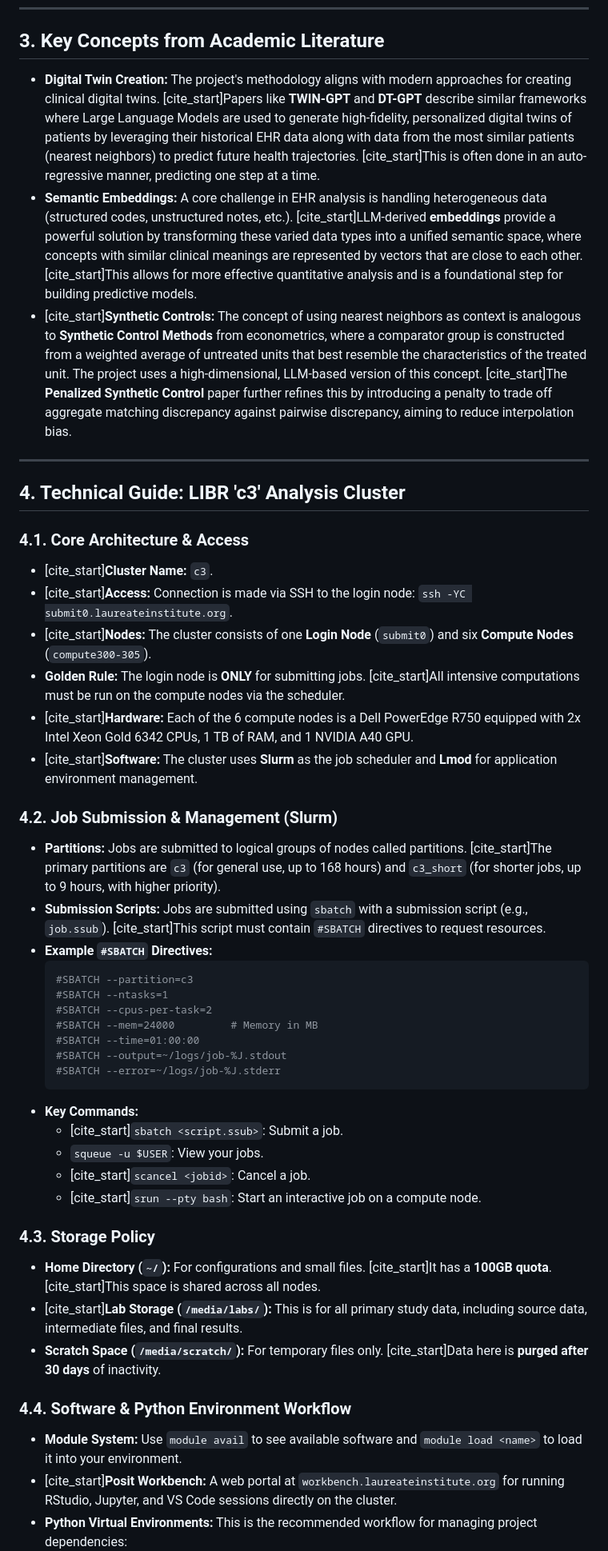
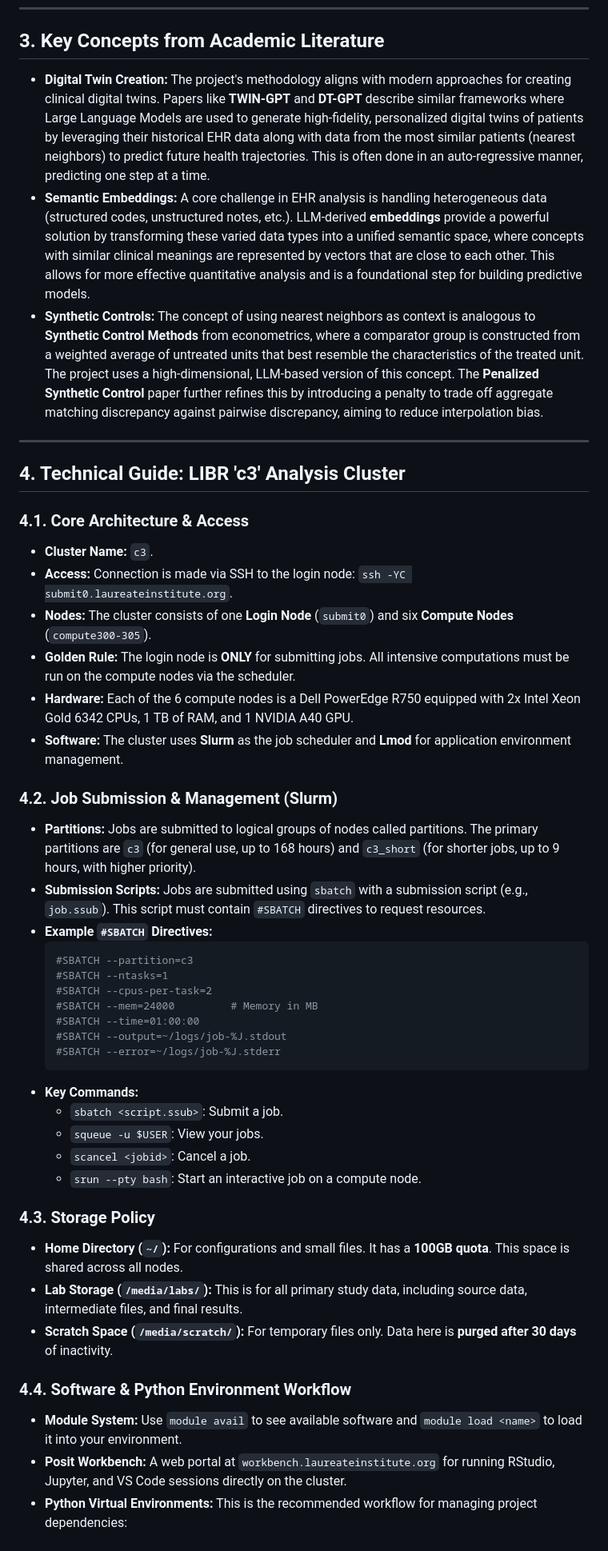
Before and after one commit to Pirate-Hunter-Zoro/Digital-Twins, a Markdown page: Progress.md, the part around one of its changes. Shown at 80% size. Rendered like a GitHub page.

Commit message:
progress

````diff
--- a/Progress.md
+++ b/Progress.md
@@ -50,25 +50,25 @@ The project will test the following five hypotheses:
 
 ## 3. Key Concepts from Academic Literature
 
-* **Digital Twin Creation:** The project's methodology aligns with modern approaches for creating clinical digital twins. [cite_start]Papers like **TWIN-GPT** and **DT-GPT** describe similar frameworks where Large Language Models are used to generate high-fidelity, personalized digital twins of patients by leveraging their historical EHR data along with data from the most similar patients (nearest neighbors) to predict future health trajectories. [cite_start]This is often done in an auto-regressive manner, predicting one step at a time.
-* **Semantic Embeddings:** A core challenge in EHR analysis is handling heterogeneous data (structured codes, unstructured notes, etc.). [cite_start]LLM-derived **embeddings** provide a powerful solution by transforming these varied data types into a unified semantic space, where concepts with similar clinical meanings are represented by vectors that are close to each other. [cite_start]This allows for more effective quantitative analysis and is a foundational step for building predictive models.
-* [cite_start]**Synthetic Controls:** The concept of using nearest neighbors as context is analogous to **Synthetic Control Methods** from econometrics, where a comparator group is constructed from a weighted average of untreated units that best resemble the characteristics of the treated unit. The project uses a high-dimensional, LLM-based version of this concept. [cite_start]The **Penalized Synthetic Control** paper further refines this by introducing a penalty to trade off aggregate matching discrepancy against pairwise discrepancy, aiming to reduce interpolation bias.
+* **Digital Twin Creation:** The project's methodology aligns with modern approaches for creating clinical digital twins. Papers like **TWIN-GPT** and **DT-GPT** describe similar frameworks where Large Language Models are used to generate high-fidelity, personalized digital twins of patients by leveraging their historical EHR data along with data from the most similar patients (nearest neighbors) to predict future health trajectories. This is often done in an auto-regressive manner, predicting one step at a time.
+* **Semantic Embeddings:** A core challenge in EHR analysis is handling heterogeneous data (structured codes, unstructured notes, etc.). LLM-derived **embeddings** provide a powerful solution by transforming these varied data types into a unified semantic space, where concepts with similar clinical meanings are represented by vectors that are close to each other. This allows for more effective quantitative analysis and is a foundational step for building predictive models.
+* **Synthetic Controls:** The concept of using nearest neighbors as context is analogous to **Synthetic Control Methods** from econometrics, where a comparator group is constructed from a weighted average of untreated units that best resemble the characteristics of the treated unit. The project uses a high-dimensional, LLM-based version of this concept. The **Penalized Synthetic Control** paper further refines this by introducing a penalty to trade off aggregate matching discrepancy against pairwise discrepancy, aiming to reduce interpolation bias.
 
 ---
 
 ## 4. Technical Guide: LIBR 'c3' Analysis Cluster
 
 ### 4.1. Core Architecture & Access
-* [cite_start]**Cluster Name:** `c3`.
-* [cite_start]**Access:** Connection is made via SSH to the login node: `ssh -YC submit0.laureateinstitute.org`.
-* [cite_start]**Nodes:** The cluster consists of one **Login Node** (`submit0`) and six **Compute Nodes** (`compute300-305`).
-* **Golden Rule:** The login node is **ONLY** for submitting jobs. [cite_start]All intensive computations must be run on the compute nodes via the scheduler.
-* [cite_start]**Hardware:** Each of the 6 compute nodes is a Dell PowerEdge R750 equipped with 2x Intel Xeon Gold 6342 CPUs, 1 TB of RAM, and 1 NVIDIA A40 GPU.
-* [cite_start]**Software:** The cluster uses **Slurm** as the job scheduler and **Lmod** for application environment management.
+* **Cluster Name:** `c3`.
+* **Access:** Connection is made via SSH to the login node: `ssh -YC submit0.laureateinstitute.org`.
+* **Nodes:** The cluster consists of one **Login Node** (`submit0`) and six **Compute Nodes** (`compute300-305`).
+* **Golden Rule:** The login node is **ONLY** for submitting jobs. All intensive computations must be run on the compute nodes via the scheduler.
+* **Hardware:** Each of the 6 compute nodes is a Dell PowerEdge R750 equipped with 2x Intel Xeon Gold 6342 CPUs, 1 TB of RAM, and 1 NVIDIA A40 GPU.
+* **Software:** The cluster uses **Slurm** as the job scheduler and **Lmod** for application environment management.
 
 ### 4.2. Job Submission & Management (Slurm)
-* **Partitions:** Jobs are submitted to logical groups of nodes called partitions. [cite_start]The primary partitions are `c3` (for general use, up to 168 hours) and `c3_short` (for shorter jobs, up to 9 hours, with higher priority).
-* **Submission Scripts:** Jobs are submitted using `sbatch` with a submission script (e.g., `job.ssub`). [cite_start]This script must contain `#SBATCH` directives to request resources.
+* **Partitions:** Jobs are submitted to logical groups of nodes called partitions. The primary partitions are `c3` (for general use, up to 168 hours) and `c3_short` (for shorter jobs, up to 9 hours, with higher priority).
+* **Submission Scripts:** Jobs are submitted using `sbatch` with a submission script (e.g., `job.ssub`). This script must contain `#SBATCH` directives to request resources.
 * **Example `#SBATCH` Directives:**
     ```bash
     #SBATCH --partition=c3
@@ -80,17 +80,17 @@ The project will test the following five hypotheses:
     #SBATCH --error=~/logs/job-%J.stderr
     ```
 * **Key Commands:**
-    * [cite_start]`sbatch <script.ssub>`: Submit a job.
+    * `sbatch <script.ssub>`: Submit a job.
     * `squeue -u $USER`: View your jobs.
-    * [cite_start]`scancel <jobid>`: Cancel a job.
-    * [cite_start]`srun --pty bash`: Start an interactive job on a compute node.
+    * `scancel <jobid>`: Cancel a job.
+    * `srun --pty bash`: Start an interactive job on a compute node.
 
 ### 4.3. Storage Policy
-* **Home Directory (`~/`):** For configurations and small files. [cite_start]It has a **100GB quota**. [cite_start]This space is shared across all nodes.
-* [cite_start]**Lab Storage (`/media/labs/`):** This is for all primary study data, including source data, intermediate files, and final results.
-* **Scratch Space (`/media/scratch/`):** For temporary files only. [cite_start]Data here is **purged after 30 days** of inactivity.
+* **Home Directory (`~/`):** For configurations and small files. It has a **100GB quota**. This space is shared across all nodes.
+* **Lab Storage (`/media/labs/`):** This is for all primary study data, including source data, intermediate files, and final results.
+* **Scratch Space (`/media/scratch/`):** For temporary files only. Data here is **purged after 30 days** of inactivity.
 
 ### 4.4. Software & Python Environment Workflow
 * **Module System:** Use `module avail` to see available software and `module load <name>` to load it into your environment.
-* [cite_start]**Posit Workbench:** A web portal at `workbench.laureateinstitute.org` for running RStudio, Jupyter, and VS Code sessions directly on the cluster.
+* **Posit Workbench:** A web portal at `workbench.laureateinstitute.org` for running RStudio, Jupyter, and VS Code sessions directly on the cluster.
 * **Python Virtual Environments:** This is the recommended workflow for managing project dependencies:
````
Also changed, not shown: other parts of Progress.md (+26 -24 lines).
